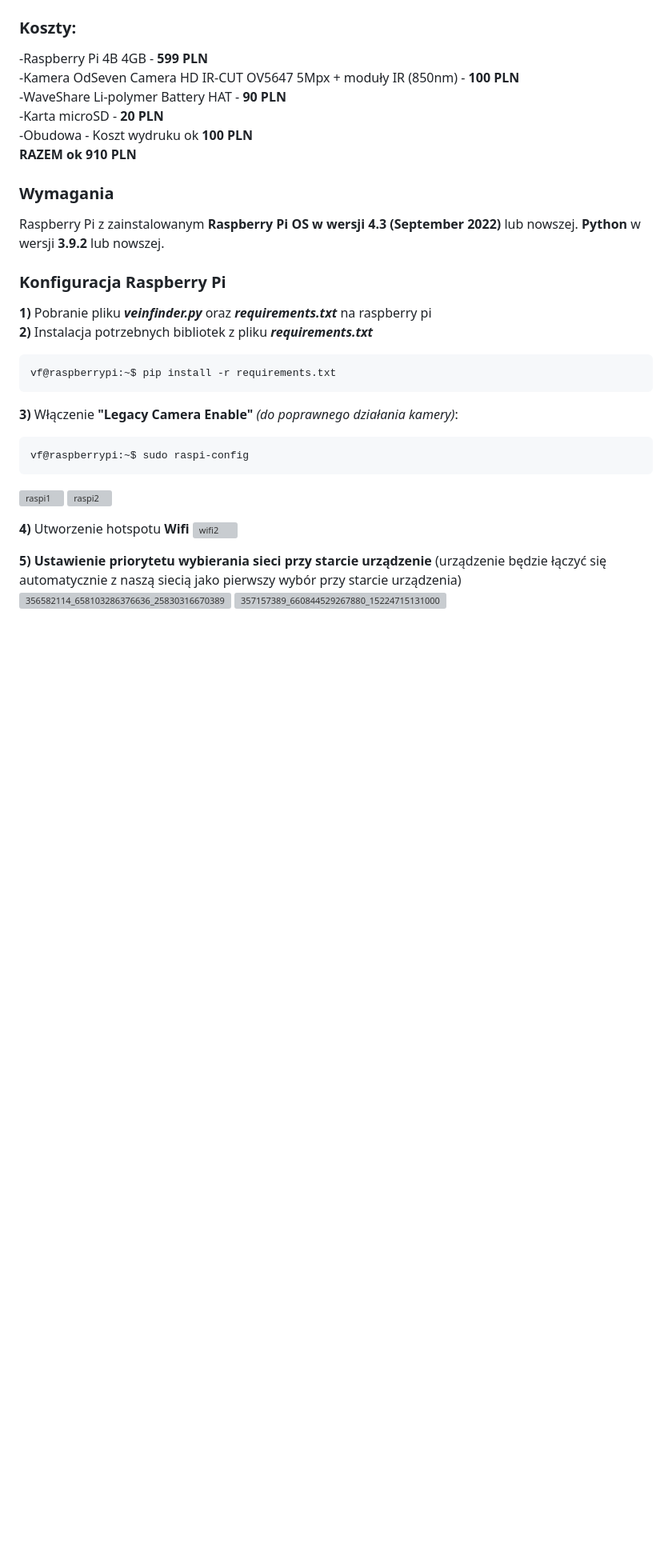
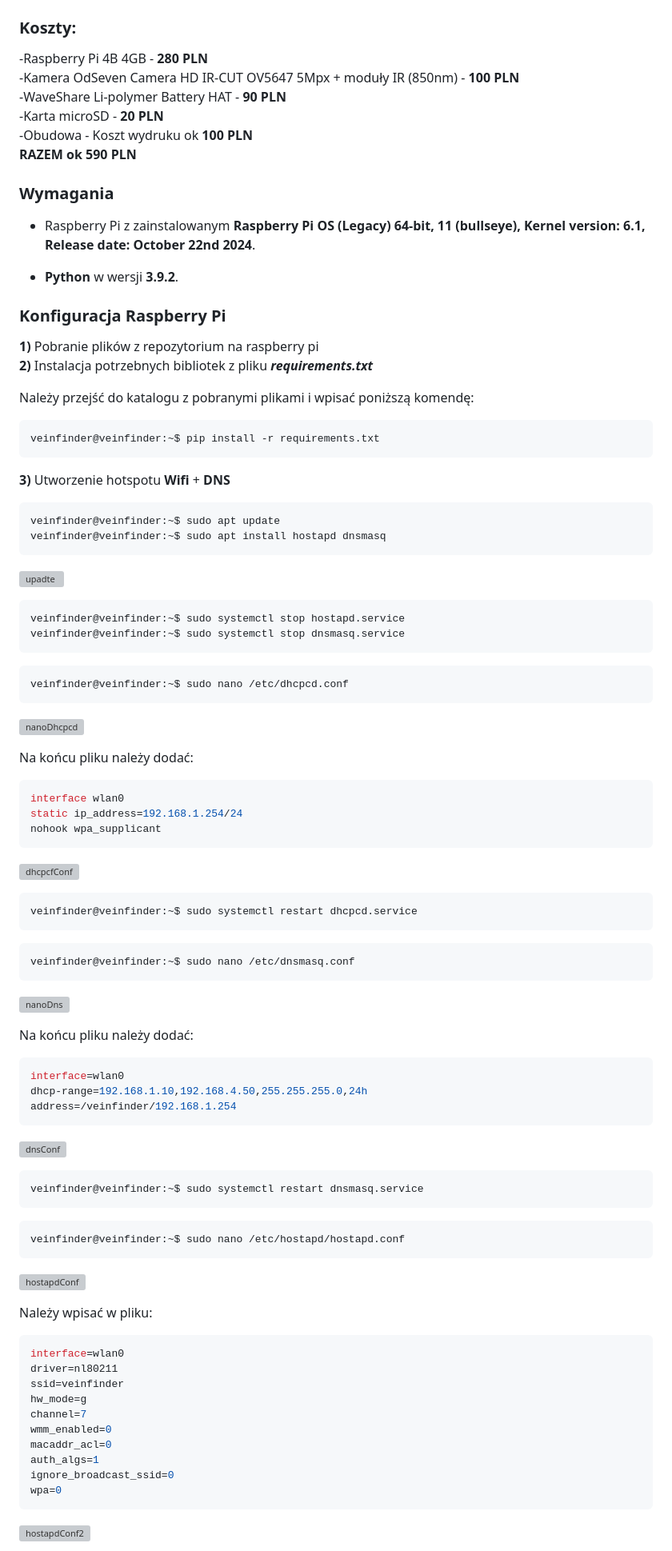
Before and after one commit to maxyymmm/Vein-Finder-NIR-Near-Infrared-VF-PL-ENG-, a Markdown page: README.md, the part around one of its changes. Shown at 80% size. Drawn GitHub-style; blank space fills up the shorter version; grey boxes are pictures that could not be loaded.

````diff
--- a/README.md
+++ b/README.md
@@ -84,33 +70,84 @@ Urządzenie zostało wyposażone w baterię o pojemności **3000mah**, która po
 
 ### Koszty:
--Raspberry Pi 4B 4GB - **599 PLN** <br>
+-Raspberry Pi 4B 4GB - **280 PLN** <br>
 -Kamera OdSeven Camera HD IR-CUT OV5647 5Mpx + moduły IR (850nm) - **100 PLN** <br>
 -WaveShare Li-polymer Battery HAT - **90 PLN** <br>
 -Karta microSD - **20 PLN** <br>
 -Obudowa - Koszt wydruku ok **100 PLN** <br>
-**RAZEM ok 910 PLN**
+**RAZEM ok 590 PLN**
 
 ### Wymagania
-Raspberry Pi z zainstalowanym **Raspberry Pi OS w wersji 4.3 (September 2022)** lub nowszej.
-**Python** w wersji **3.9.2** lub nowszej.
++ Raspberry Pi z zainstalowanym **Raspberry Pi OS (Legacy) 64-bit, 11 (bullseye), Kernel version: 6.1, Release date: October 22nd 2024**.
+
++ **Python** w wersji **3.9.2**.
 
 ### Konfiguracja Raspberry Pi
-**1)** Pobranie pliku _**veinfinder.py**_ oraz _**requirements.txt**_ na raspberry pi <br>
+**1)** Pobranie plików z repozytorium na raspberry pi <br>
 **2)** Instalacja potrzebnych bibliotek z pliku _**requirements.txt**_
 
+Należy przejść do katalogu z pobranymi plikami i wpisać poniższą komendę:
 ```console
-vf@raspberrypi:~$ pip install -r requirements.txt
+veinfinder@veinfinder:~$ pip install -r requirements.txt
 ```
-**3)** Włączenie **"Legacy Camera Enable"** _(do poprawnego działania kamery)_:
+
+**3)** Utworzenie hotspotu **Wifi** + **DNS**
 ```console
-vf@raspberrypi:~$ sudo raspi-config
+veinfinder@veinfinder:~$ sudo apt update
+veinfinder@veinfinder:~$ sudo apt install hostapd dnsmasq
 ```
-![raspi1](https://github.com/maxyymmm/Vein-Finder-NIR-Near-Infrared-VF-PL-ENG-/assets/120425774/2ea18f97-ac64-434e-91b0-626bd50a3867)
-![raspi2](https://github.com/maxyymmm/Vein-Finder-NIR-Near-Infrared-VF-PL-ENG-/assets/120425774/cf868ad1-3711-495d-bfe6-ff1f93ec7afa)
+![upadte](https://github.com/user-attachments/assets/b7a6e042-0657-4b7c-aadf-5bac396115c5)
+```console
+veinfinder@veinfinder:~$ sudo systemctl stop hostapd.service
+veinfinder@veinfinder:~$ sudo systemctl stop dnsmasq.service
+```
+```console
+veinfinder@veinfinder:~$ sudo nano /etc/dhcpcd.conf
+```
+![nanoDhcpcd](https://github.com/user-attachments/assets/d55f664e-44f7-48f4-9ddf-9a559562ac19)
 
-**4)** Utworzenie hotspotu **Wifi**
-![wifi2](https://github.com/maxyymmm/Vein-Finder-NIR-Near-Infrared-VF-PL-ENG-/assets/120425774/669a9375-56b7-4947-86f7-9379b6011920)
+Na końcu pliku należy dodać:
+```console
+interface wlan0
+static ip_address=192.168.1.254/24
+nohook wpa_supplicant
+```
+![dhcpcfConf](https://github.com/user-attachments/assets/7ca19b8d-d14d-4894-adcd-490ff736356b)
+```console
+veinfinder@veinfinder:~$ sudo systemctl restart dhcpcd.service
+```
+```console
+veinfinder@veinfinder:~$ sudo nano /etc/dnsmasq.conf
+```
+![nanoDns](https://github.com/user-attachments/assets/7b0149ea-94d1-4d69-879d-51a4b6f19b8e)
 
-**5)** **Ustawienie priorytetu wybierania sieci przy starcie urządzenie** (urządzenie będzie łączyć się automatycznie z naszą siecią jako pierwszy wybór przy starcie urządzenia)
-![356582114_658103286376636_258303166703897224_n](https://github.com/maxyymmm/Vein-Finder-NIR-Near-Infrared-VF-PL-ENG-/assets/120425774/0d19eaef-fde0-41f9-8581-51b9a6079909)
-![357157389_660844529267880_1522471513100033015_n](https://github.com/maxyymmm/Vein-Finder-NIR-Near-Infrared-VF-PL-ENG-/assets/120425774/0c6d41be-3937-4359-b9f1-e43207fe2af2)
+Na końcu pliku należy dodać:
+```console
+interface=wlan0
+dhcp-range=192.168.1.10,192.168.4.50,255.255.255.0,24h
+address=/veinfinder/192.168.1.254
+```
+![dnsConf](https://github.com/user-attachments/assets/ba352c20-f706-4174-8923-d4e2cd386aae)
+
+```console
+veinfinder@veinfinder:~$ sudo systemctl restart dnsmasq.service
+```
+```console
+veinfinder@veinfinder:~$ sudo nano /etc/hostapd/hostapd.conf
+```
+![hostapdConf](https://github.com/user-attachments/assets/b4956dc2-e1d8-4c37-99c3-a679078ff8ce)
+
+Należy wpisać w pliku:
+```console
+interface=wlan0
+driver=nl80211
+ssid=veinfinder
+hw_mode=g
+channel=7
+wmm_enabled=0
+macaddr_acl=0
+auth_algs=1
+ignore_broadcast_ssid=0
+wpa=0
+```
+![hostapdConf2](https://github.com/user-attachments/assets/50bab076-257b-4539-889b-cf970107cbe2)
+
````
Also changed, not shown: other parts of README.md (+239 -93 lines).
